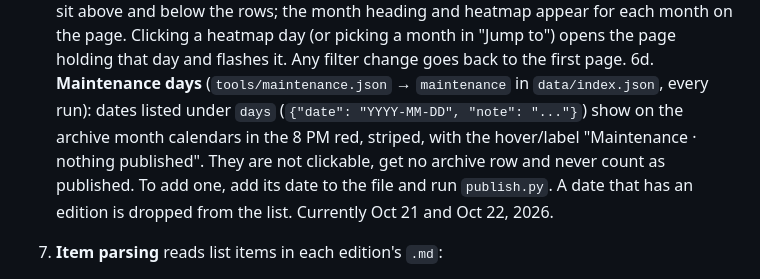
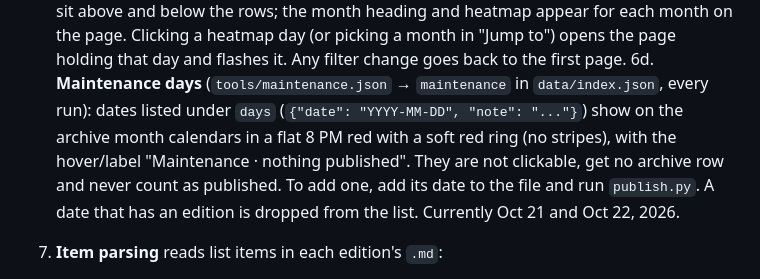
Before and after one commit to GreatCreations/daily-design, a Markdown page: tools/PUBLISHING.md, the part around the change. GitHub-like rendering.

Commit message:
PUBLISHING: maintenance days are flat red with a ring

```diff
--- a/tools/PUBLISHING.md
+++ b/tools/PUBLISHING.md
@@ -43,7 +43,7 @@ Options: `--no-push` rebuilds and runs the safety scan without committing. `--re
    the date range sit above and below the rows; the month heading and heatmap appear for each month on the page. Clicking a heatmap day
    (or picking a month in "Jump to") opens the page holding that day and flashes it. Any filter change goes back to the first page.
 6d. **Maintenance days** (`tools/maintenance.json` → `maintenance` in `data/index.json`, every run): dates listed under `days`
-   (`{"date": "YYYY-MM-DD", "note": "..."}`) show on the archive month calendars in the 8 PM red, striped, with the hover/label
+   (`{"date": "YYYY-MM-DD", "note": "..."}`) show on the archive month calendars in a flat 8 PM red with a soft red ring (no stripes), with the hover/label
    "Maintenance · nothing published". They are not clickable, get no archive row and never count as published. To add one, add
    its date to the file and run `publish.py`. A date that has an edition is dropped from the list. Currently Oct 21 and Oct 22, 2026.
 7. **Item parsing** reads list items in each edition's `.md`:
```
